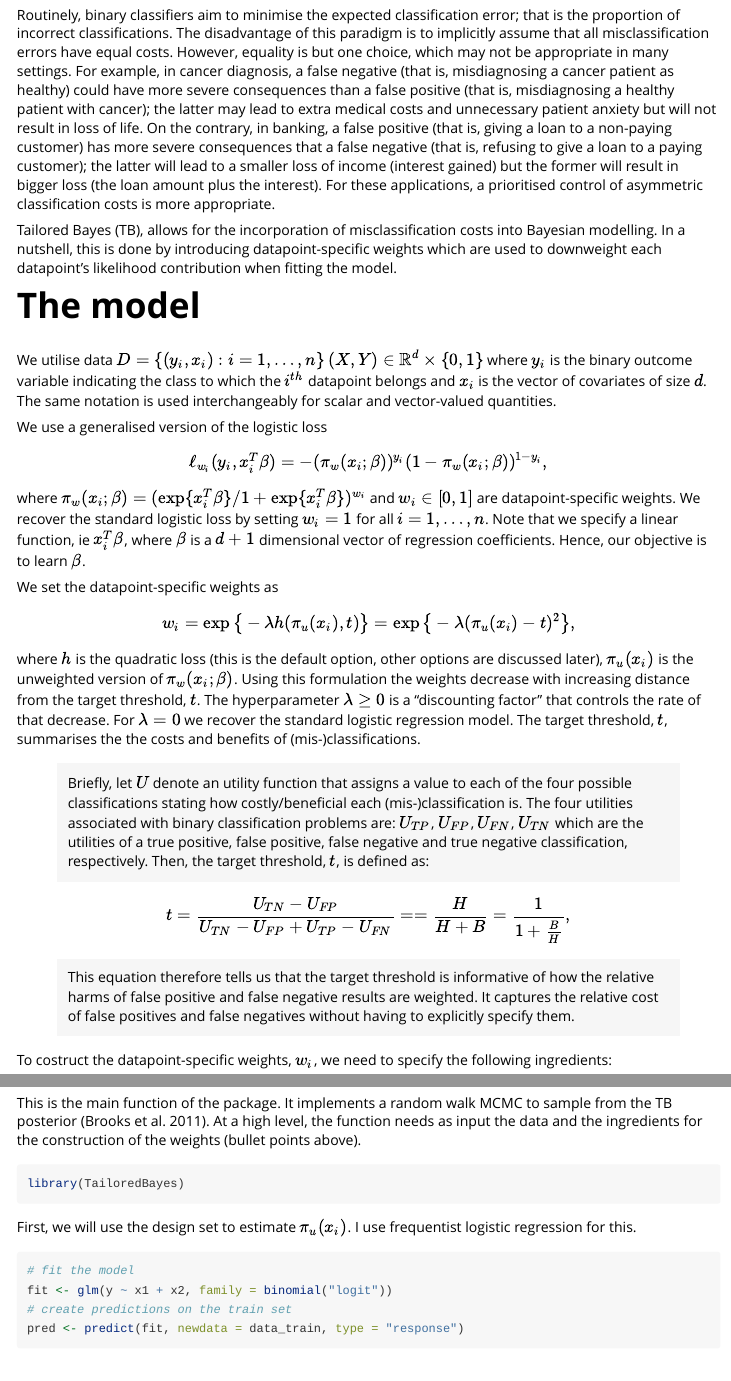
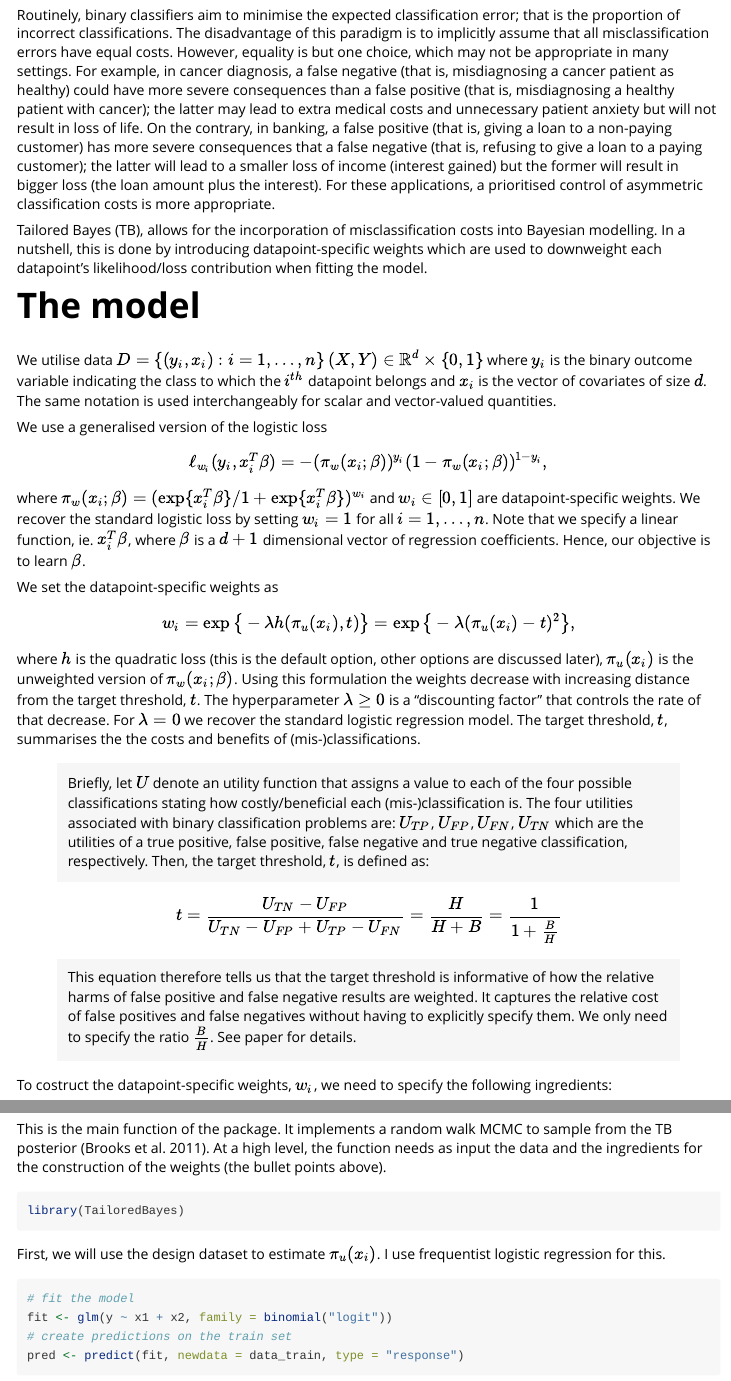
Before and after one commit to solonkarapa/TailorBayes, an R Markdown document (vignettes/intro_TailorBayes.Rmd): the page in a window 1100 px wide, from 210 px down, and a second part further down, joined at a grey line. Rendered offline with R 4.5, knitr and Pandoc, with nearby package versions; code that draws random numbers runs with fixed seeds of ours; some code elsewhere in the file could not run offline.

Commit message:
update vignette

````diff
--- a/vignettes/intro_TailorBayes.Rmd
+++ b/vignettes/intro_TailorBayes.Rmd
@@ -23,8 +23,7 @@ The package provides functions for tailored Bayesian modelling, a flexible and w
 
 Routinely, binary classifiers aim to minimise the expected classification error; that is the proportion of incorrect classifications. The disadvantage of this paradigm is to implicitly assume that all misclassification errors have equal costs. However, equality is but one choice, which may not be appropriate in many settings. For example, in cancer diagnosis, a false negative (that is, misdiagnosing a cancer patient as healthy) could have more severe consequences than a false positive (that is, misdiagnosing a healthy patient with cancer); the latter may lead to extra medical costs and unnecessary patient anxiety but will not result in loss of life. On the contrary, in banking, a false positive (that is, giving a loan to a non-paying customer) has more severe consequences that a false negative (that is, refusing to give a loan to a paying customer); the latter will lead to a smaller loss of income (interest gained) but the former will result in bigger loss (the loan amount plus the interest). For these applications, a prioritised control of asymmetric classification costs is more appropriate.
 
-Tailored Bayes (TB), allows for the incorporation of misclassification costs into Bayesian modelling. In a nutshell, this is done by introducing datapoint-specific weights which are used to downweight each datapoint's likelihood contribution when fitting the model.
-
+Tailored Bayes (TB), allows for the incorporation of misclassification costs into Bayesian modelling. In a nutshell, this is done by introducing datapoint-specific weights which are used to downweight each datapoint's likelihood/loss contribution when fitting the model.
 
 # The model
 
@@ -52,12 +51,12 @@ where $h$ is the quadratic loss (this is the default option, other options are d
 
 \begin{equation}
     \begin{split}
-    t = \frac{U_{TN} - U_{FP}}{U_{TN} - U_{FP} + U_{TP} - U_{FN}} = = \frac{H}{H + B} = \frac{1}{1 + \frac{B}{H}},
+    t = \frac{U_{TN} - U_{FP}}{U_{TN} - U_{FP} + U_{TP} - U_{FN}} = \frac{H}{H + B} = \frac{1}{1 + \frac{B}{H}}
         \label{target_threshold}
     \end{split}
 \end{equation}
 
-> This equation therefore tells us that the target threshold is informative of how the relative harms of false positive and false negative results are weighted. It captures the relative cost of false positives  and  false  negatives  without having to explicitly specify them.
+> This equation therefore tells us that the target threshold is informative of how the relative harms of false positive and false negative results are weighted. It captures the relative cost of false positives  and  false  negatives  without having to explicitly specify them. We only need to specify the ratio $\frac{B}{H}$. See paper for details.
 
 To costruct the datapoint-specific weights, $w_i$, we need to specify the following ingredients:
 
@@ -106,13 +105,13 @@ data_train <- data_split$SAMP2
 ```
 
 # `metrop_tailor()`
-This is the main function of the package. It implements a random walk MCMC to sample from the TB posterior [@brooks2011handbook]. At a high level, the function needs as input the data and the ingredients for the construction of the weights (bullet points above).
+This is the main function of the package. It implements a random walk MCMC to sample from the TB posterior [@brooks2011handbook]. At a high level, the function needs as input the data and the ingredients for the construction of the weights (the bullet points above).
 
 ```{r setup}
 library(TailoredBayes)
 ```
 
-First, we will use the design set to estimate $\pi_u(x_i)$. I use frequentist logistic regression for this.
+First, we will use the design dataset to estimate $\pi_u(x_i)$. I use frequentist logistic regression for this.
 
 ```{r}
 # fit the model
````
Also changed, not shown: vignettes/intro_TailorBayes.Rmd (10 more changed lines).
